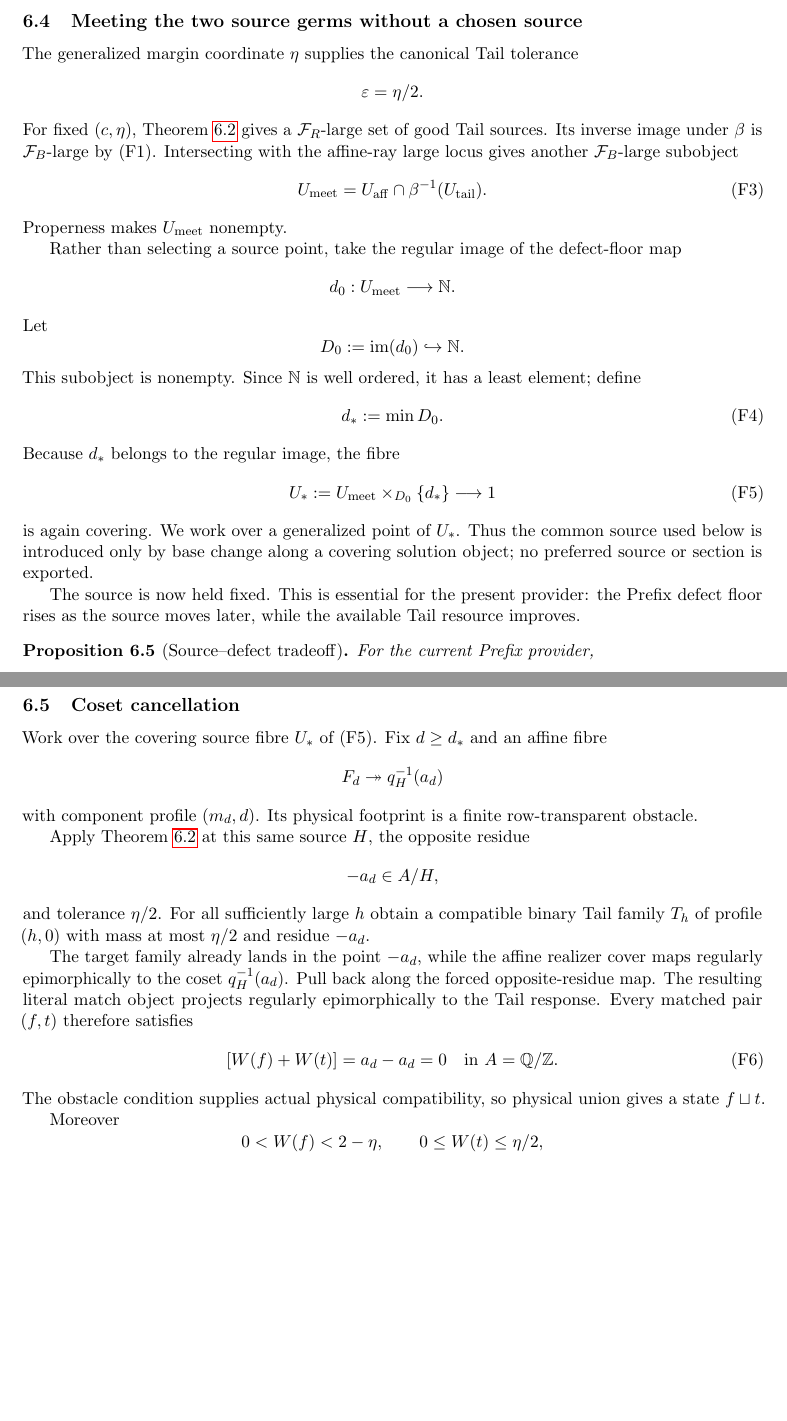
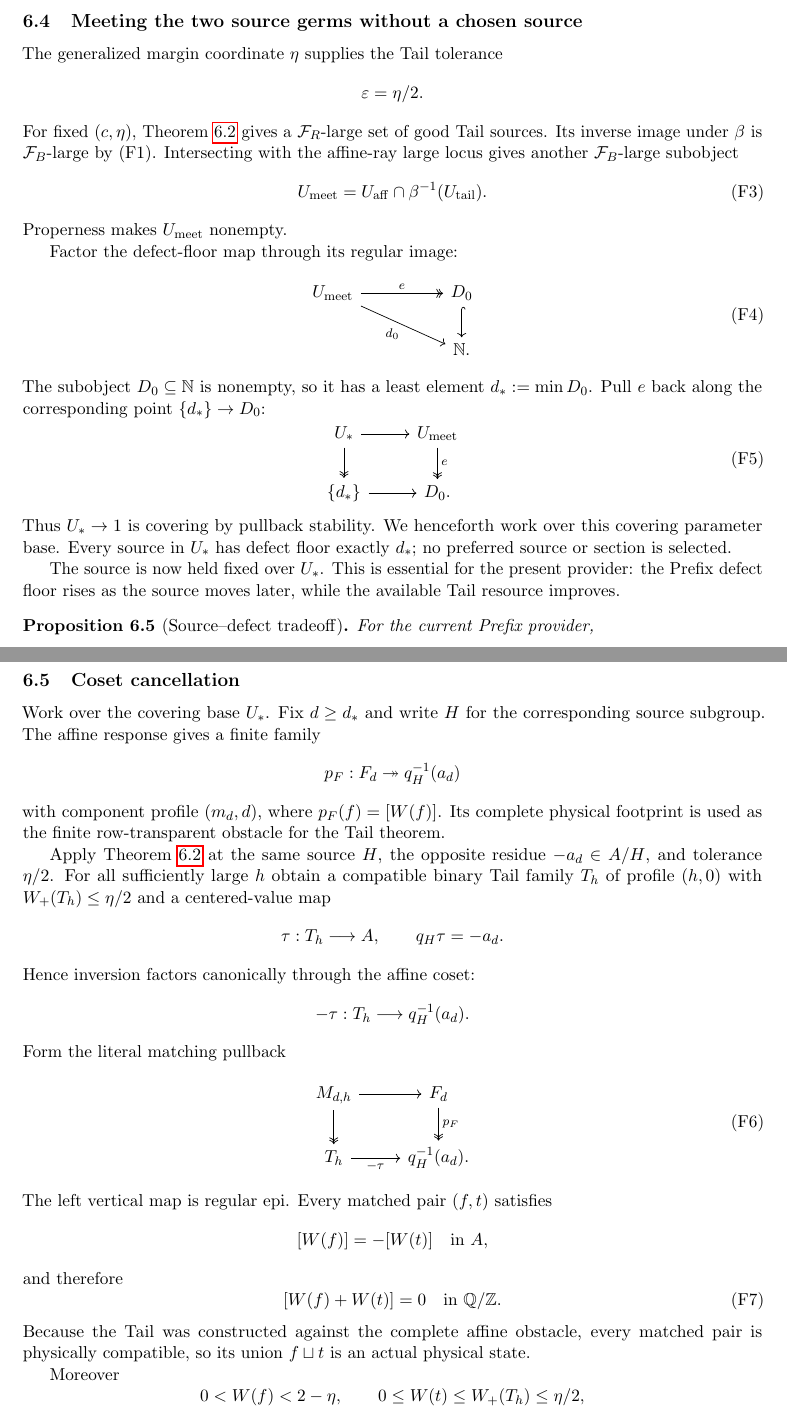
Before and after one commit to Yuren-Tang/erdos-289, a LaTeX paper (paper/manuscript.tex, which reads paper/sections/germ-projections-and-exactification.tex): two parts of pages 9 and 10 of 34, joined at a grey line, cut so that both start at the same text, the shorter picture padded with empty space. Compiled offline with pdfLaTeX.

Commit message:
Make root descent and coset matching fully literal

```diff
--- a/paper/sections/germ-projections-and-exactification.tex
+++ b/paper/sections/germ-projections-and-exactification.tex
@@ -225,7 +229,7 @@ correction or common affine grade across different defects.
 
 \subsection{Meeting the two source germs without a chosen source}
 
-The generalized margin coordinate $\eta$ supplies the canonical Tail tolerance
+The generalized margin coordinate $\eta$ supplies the Tail tolerance
 \[
 \varepsilon=\eta/2.
 \]
@@ -235,42 +239,41 @@ is $\mathcal F_B$-large by (F1). Intersecting with the affine-ray large locus
 gives another $\mathcal F_B$-large subobject
 \[
 U_{\mathrm{meet}}
-=
-U_{\mathrm{aff}}
+=U_{\mathrm{aff}}
 \cap
 \beta^{-1}(U_{\mathrm{tail}}).
 \tag{F3}
 \]
 Properness makes $U_{\mathrm{meet}}$ nonempty.
 
-Rather than selecting a source point, take the regular image of the defect-floor
-map
+Factor the defect-floor map through its regular image:
 \[
-d_0:U_{\mathrm{meet}}\longrightarrow\N.
-\]
-Let
-\[
-D_0:=\im(d_0)\hookrightarrow\N.
-\]
-This subobject is nonempty. Since $\N$ is well ordered, it has a least element;
-define
-\[
-d_*:=\min D_0.
+\begin{tikzcd}
+U_{\mathrm{meet}} \arrow[rr,two heads,"e"]
+\arrow[drr,"d_0"']
+&& D_0 \arrow[d,hook]\\
+&& \N.
+\end{tikzcd}
 \tag{F4}
 \]
-Because $d_*$ belongs to the regular image, the fibre
+The subobject $D_0\subseteq\N$ is nonempty, so it has a least element
+$d_*:=\min D_0$. Pull $e$ back along the corresponding point
+$\{d_*\}\to D_0$:
 \[
-U_*:=U_{\mathrm{meet}}\times_{D_0}\{d_*\}
-\longrightarrow1
+\begin{tikzcd}
+U_* \arrow[r] \arrow[d,two heads]
+& U_{\mathrm{meet}} \arrow[d,two heads,"e"]\\
+\{d_*\} \arrow[r] & D_0.
+\end{tikzcd}
 \tag{F5}
 \]
-is again covering. We work over a generalized point of $U_*$. Thus the common
-source used below is introduced only by base change along a covering solution
-object; no preferred source or section is exported.
+Thus $U_*\to1$ is covering by pullback stability. We henceforth work over this
+covering parameter base. Every source in $U_*$ has defect floor exactly $d_*$;
+no preferred source or section is selected.
 
-The source is now held fixed. This is essential for the present provider: the
-Prefix defect floor rises as the source moves later, while the available Tail
-resource improves.
+The source is now held fixed over $U_*$. This is essential for the present
+provider: the Prefix defect floor rises as the source moves later, while the
+available Tail resource improves.
 
 \begin{proposition}[Source--defect tradeoff]
 \label{prop:source-defect-tradeoff}
@@ -302,42 +305,55 @@ thus eventually push a fixed defect below the available affine ray.
 
 \subsection{Coset cancellation}
 
-Work over the covering source fibre $U_*$ of (F5). Fix $d\ge d_*$ and an
-affine fibre
+Work over the covering base $U_*$. Fix $d\ge d_*$ and write $H$ for the
+corresponding source subgroup. The affine response gives a finite family
 \[
-F_d\twoheadrightarrow q_H^{-1}(a_d)
+p_F:F_d\twoheadrightarrow q_H^{-1}(a_d)
 \]
-with component profile $(m_d,d)$. Its physical footprint is a finite
-row-transparent obstacle.
+with component profile $(m_d,d)$, where $p_F(f)=[W(f)]$. Its complete physical
+footprint is used as the finite row-transparent obstacle for the Tail theorem.
 
-Apply Theorem~\ref{thm:ltar-closed} at this same source $H$, the opposite
-residue
+Apply Theorem~\ref{thm:ltar-closed} at the same source $H$, the opposite
+residue $-a_d\in A/H$, and tolerance $\eta/2$. For all sufficiently large $h$
+obtain a compatible binary Tail family $T_h$ of profile $(h,0)$ with
+$W_+(T_h)\le\eta/2$ and a centered-value map
 \[
--a_d\in A/H,
+\tau:T_h\longrightarrow A,
+\qquad
+q_H\tau=-a_d.
 \]
-and tolerance $\eta/2$. For all sufficiently large $h$ obtain a compatible
-binary Tail family $T_h$ of profile $(h,0)$ with mass at most $\eta/2$ and
-residue $-a_d$.
-
-The target family already lands in the point $-a_d$, while the affine realizer
-cover maps regularly epimorphically to the coset $q_H^{-1}(a_d)$. Pull back
-along the forced opposite-residue map. The resulting literal match object
-projects regularly epimorphically to the Tail response. Every matched pair
-$(f,t)$ therefore satisfies
+Hence inversion factors canonically through the affine coset:
 \[
-[W(f)+W(t)]
-=a_d-a_d=0
-\quad\text{in }A=\Q/\Z.
+-\tau:T_h\longrightarrow q_H^{-1}(a_d).
+\]
+Form the literal matching pullback
+\[
+\begin{tikzcd}
+M_{d,h} \arrow[r] \arrow[d,two heads]
+& F_d \arrow[d,two heads,"p_F"]\\
+T_h \arrow[r,"-\tau"']
+& q_H^{-1}(a_d).
+\end{tikzcd}
 \tag{F6}
 \]
-The obstacle condition supplies actual physical compatibility, so physical
-union gives a state $f\sqcup t$.
+The left vertical map is regular epi. Every matched pair $(f,t)$ satisfies
+\[
+[W(f)]=-[W(t)]\quad\text{in }A,
+\]
+and therefore
+\[
+[W(f)+W(t)]=0\quad\text{in }\Q/\Z.
+\tag{F7}
+\]
+Because the Tail was constructed against the complete affine obstacle, every
+matched pair is physically compatible, so its union $f\sqcup t$ is an actual
+physical state.
 
 Moreover
 \[
 0<W(f)<2-\eta,
 \qquad
-0\le W(t)\le\eta/2,
+0\le W(t)\le W_+(T_h)\le\eta/2,
 \]
 so
 \[
```
Also changed, not shown: paper/sections/germ-projections-and-exactification.tex (52 more changed lines).
